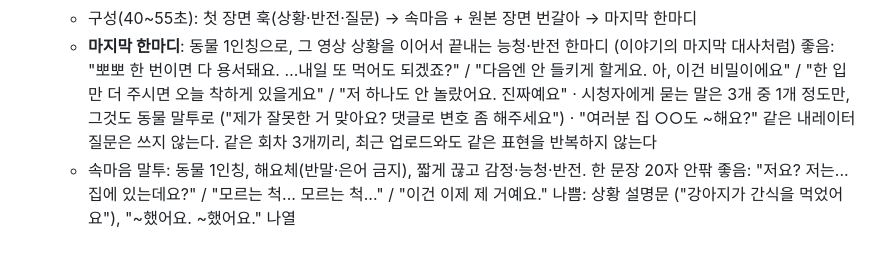
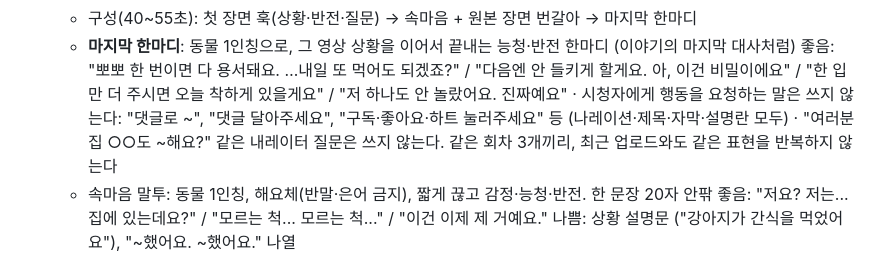
Before and after one commit to JIHOO-sys/auto_youtube, a Markdown page: shorts/PLAN.md, the part around the change. GitHub-like rendering.

Commit message:
Dub style: no comment/subscribe/like prompts anywhere (#11)
Claude-Session: https://claude.ai/code/session_01An2g1hzBfzo1BvParNwkus

Co-authored-by: Claude <noreply@anthropic.com>

```diff
--- a/shorts/PLAN.md
+++ b/shorts/PLAN.md
@@ -58,7 +58,7 @@
    - **마지막 한마디**: 동물 1인칭으로, 그 영상 상황을 이어서 끝내는 능청·반전 한마디 (이야기의 마지막 대사처럼)
      좋음: "뽀뽀 한 번이면 다 용서돼요. …내일 또 먹어도 되겠죠?" / "다음엔 안 들키게 할게요. 아, 이건 비밀이에요" /
            "한 입만 더 주시면 오늘 착하게 있을게요" / "저 하나도 안 놀랐어요. 진짜예요"
-     · 시청자에게 묻는 말은 3개 중 1개 정도만, 그것도 동물 말투로 ("제가 잘못한 거 맞아요? 댓글로 변호 좀 해주세요")
+     · 시청자에게 행동을 요청하는 말은 쓰지 않는다: "댓글로 ~", "댓글 달아주세요", "구독·좋아요·하트 눌러주세요" 등 (나레이션·제목·자막·설명란 모두)
      · "여러분 집 ○○도 ~해요?" 같은 내레이터 질문은 쓰지 않는다. 같은 회차 3개끼리, 최근 업로드와도 같은 표현을 반복하지 않는다
    - 속마음 말투: 동물 1인칭, 해요체(반말·은어 금지), 짧게 끊고 감정·능청·반전. 한 문장 20자 안팎
      좋음: "저요? 저는... 집에 있는데요?" / "모르는 척... 모르는 척..." / "이건 이제 제 거예요."
```
